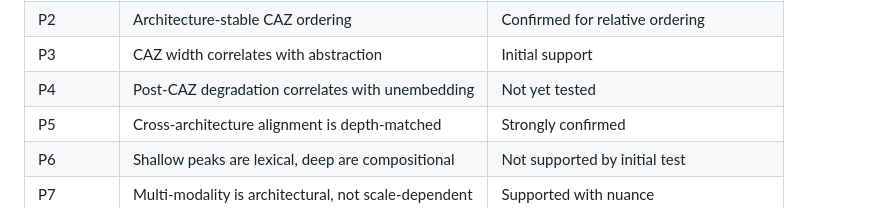
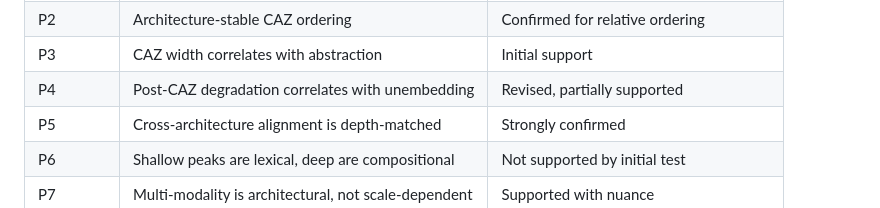
Before and after one commit to jamesrahenry/Concept_Allocation_Zone, a Markdown page: CAZ_Framework.md, the part around the change. Drawn GitHub-style.

Commit message:
fix: P4 table status — revised/partially supported, not untested

```diff
--- a/CAZ_Framework.md
+++ b/CAZ_Framework.md
@@ -363,7 +363,7 @@ The key contributions are:
 | P1 | Optimal ablation depth relative to CAZ | Revised — depends on encoding strategy |
 | P2 | Architecture-stable CAZ ordering | Confirmed for relative ordering |
 | P3 | CAZ width correlates with abstraction | Initial support |
-| P4 | Post-CAZ degradation correlates with unembedding | Not yet tested |
+| P4 | Post-CAZ degradation correlates with unembedding | Revised, partially supported |
 | P5 | Cross-architecture alignment is depth-matched | Strongly confirmed |
 | P6 | Shallow peaks are lexical, deep are compositional | Not supported by initial test |
 | P7 | Multi-modality is architectural, not scale-dependent | Supported with nuance |
```
